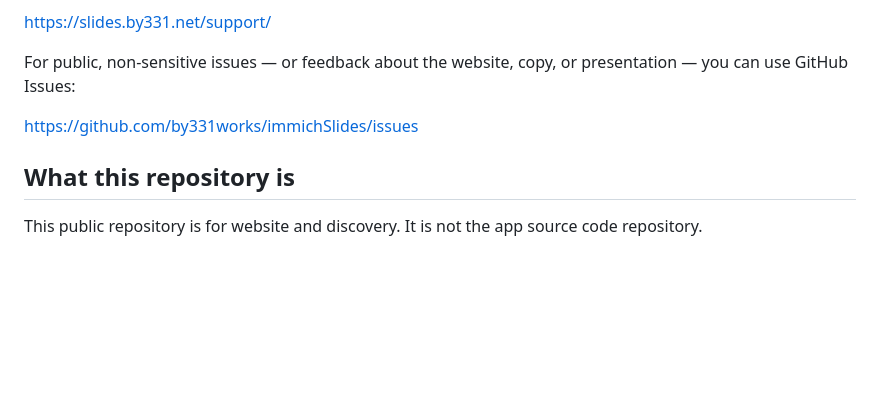
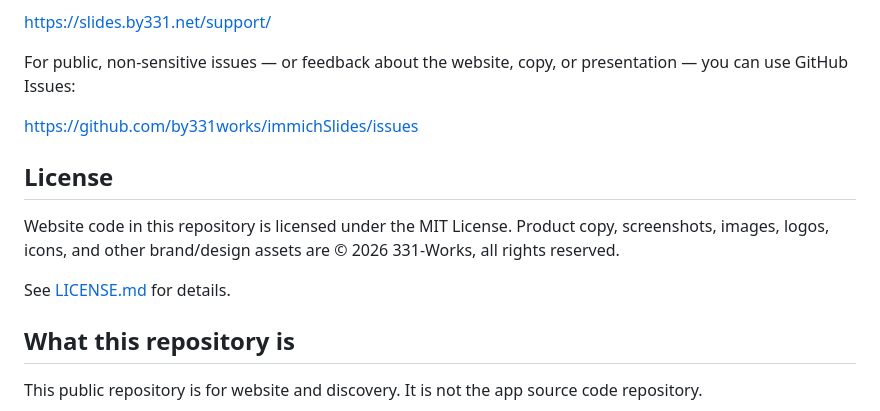
Before and after one commit to by331works/immichSlides, a Markdown page: README.md, the part around the change. Drawn GitHub-style; blank space fills up the shorter version.

```diff
--- a/README.md
+++ b/README.md
@@ -150,6 +150,12 @@ For public, non-sensitive issues — or feedback about the website, copy, or pre
 
 https://github.com/by331works/immichSlides/issues
 
+## License
+
+Website code in this repository is licensed under the MIT License. Product copy, screenshots, images, logos, icons, and other brand/design assets are © 2026 331-Works, all rights reserved.
+
+See [LICENSE.md](LICENSE.md) for details.
+
 ## What this repository is
 
 This public repository is for website and discovery. It is not the app source code repository.
```
Also changed, not shown: LICENSE.md (added, +47 -0 lines), README.zh-Hans.md (+6 -0 lines).
